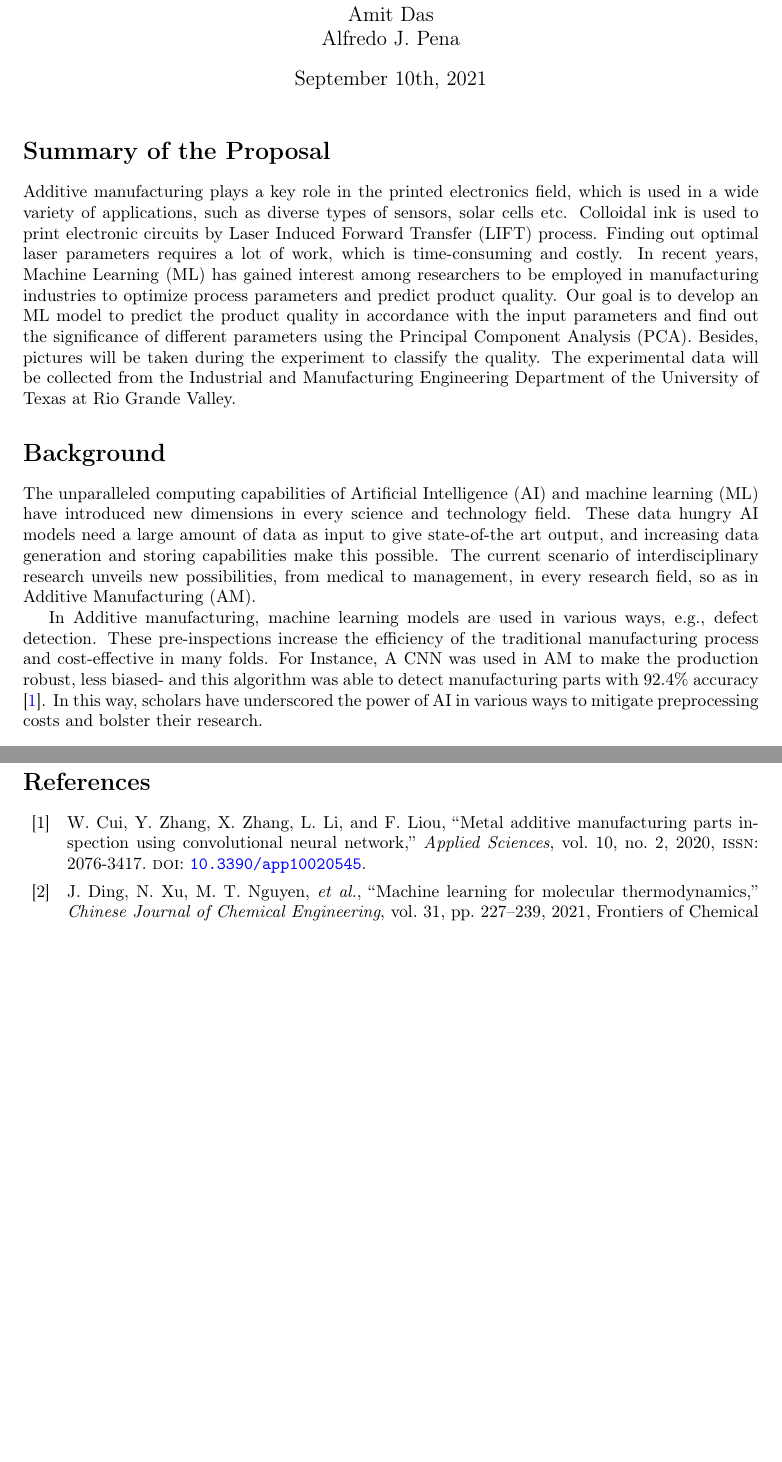
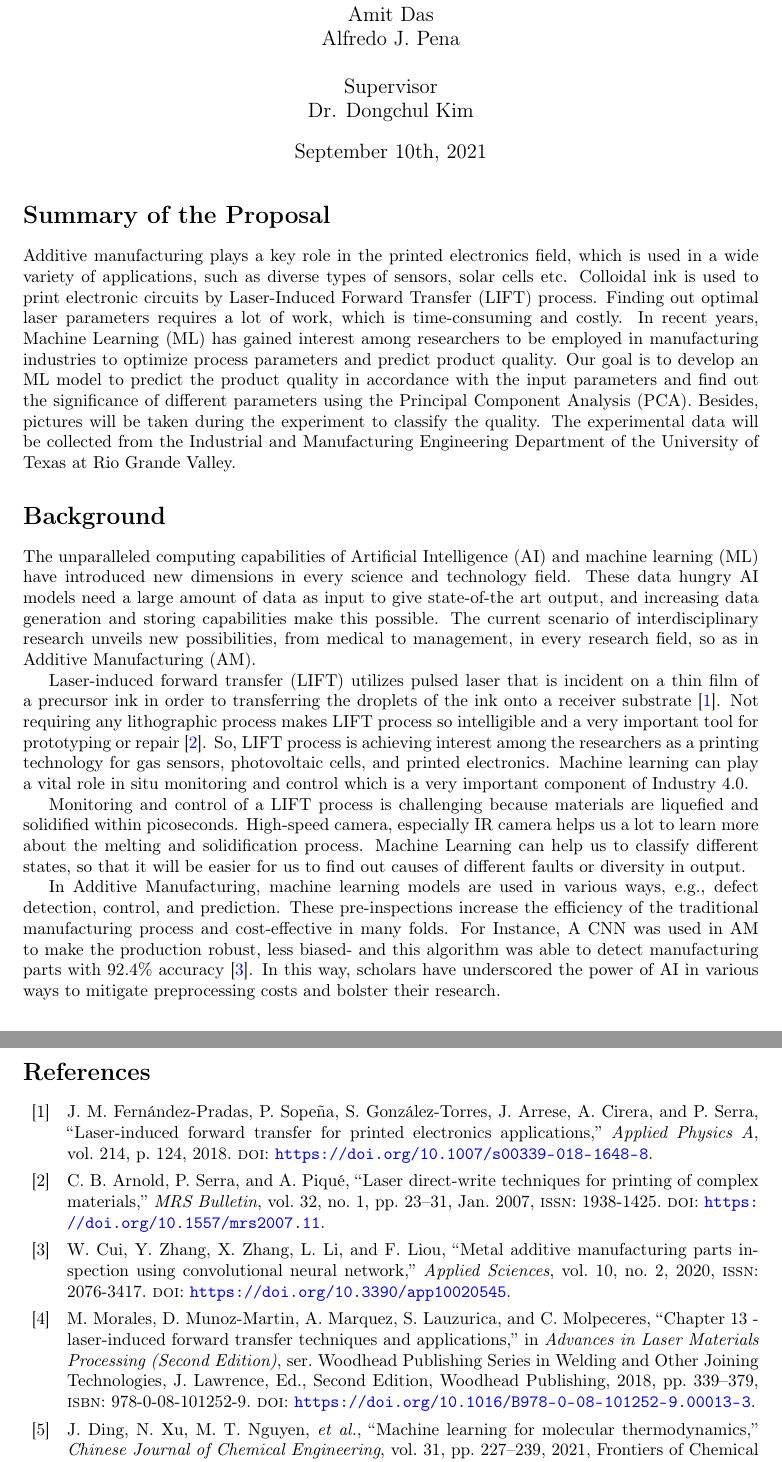
Before and after one commit to Xyloidzzz/ML-CSCI6352-PROJECT, a LaTeX document (proposal/proposal.tex, which reads proposal/prop.bib): two parts of pages 1 and 3 of 3 before the commit and two parts of pages 1 and 3 of 4 after it, joined at a grey line, cut so that both start at the same text, the shorter picture padded with empty space. The pictures show the PDF file proposal/proposal.pdf that the author committed with the source.

Commit message:
Proposal FINAL
added the final touches to proposal latex file and compiled. pdf is what was turned in

```diff
--- a/proposal/prop.bib
+++ b/proposal/prop.bib
@@ -108,7 +108,7 @@
   title     = {Combination of Digital Twin and Artificial Intelligence in Manufacturing Using Industrial IoT},
   year      = {2020},
   pages     = {196-201},
-  doi       = {10.1109/DESSERT50317.2020.9125038}
+  doi       = {https://doi.org/10.1109/DESSERT50317.2020.9125038}
 }
 @article{cui,
   author         = {Cui, Wenyuan and Zhang, Yunlu and Zhang, Xinchang and Li, Lan and Liou, Frank},
@@ -119,7 +119,7 @@
   number         = {2},
   article-number = {545},
   issn           = {2076-3417},
-  doi            = {10.3390/app10020545}
+  doi            = {https://doi.org/10.3390/app10020545}
 }
 @article{duchesne,
   author = {C. Duchesne and J.J. Liu and J.F. MacGregor},
@@ -131,3 +131,8 @@
   issn = {0169-7439},
   doi = {https://doi.org/10.1016/j.chemolab.2012.04.003}
 }
+@incollection{morales,
+  author = {M. Morales and D. Munoz-Martin and A. Marquez and S. Lauzurica and C. Molpeceres},
+  title = {Chapter 13 - Laser-Induced Forward Transfer Techniques and Applications},
+  editor = {Jonathan Lawrence},
+  booktitle = {Advances in Laser Materials Processing (Second Edition)},
@@ -133,0 +142,28 @@
+  year = {2018},
+  series = {Woodhead Publishing Series in Welding and Other Joining Technologies},
+  isbn = {978-0-08-101252-9},
+  doi = {https://doi.org/10.1016/B978-0-08-101252-9.00013-3},
+}
+@article{pradas,
+  author = {J. M. Fernández-Pradas and P. Sopeña and S. González-Torres and J. Arrese and A. Cirera and P. Serra},
+  title = {Laser-induced forward transfer for printed electronics applications},
+  journal = {Applied Physics A},
+  volume = {214},
+  pages = {124},
+  year = {2018},
+  isbn = {1432-0630},
+  doi = {https://doi.org/10.1007/s00339-018-1648-8}
+}
+@article{arnold,
+  author={Craig B. Arnold and Pere Serra and Alberto Piqu{\'e}},
+  title={Laser Direct-Write Techniques for Printing of Complex Materials},
+  journal={MRS Bulletin},
+  year={2007},
+  month={Jan},
+  day={01},
+  volume={32},
+  number={1},
+  pages={23-31},
+  issn={1938-1425},
+  doi={https://doi.org/10.1557/mrs2007.11},
+}
--- a/proposal/proposal.tex
+++ b/proposal/proposal.tex
@@ -24,7 +24,7 @@
 \usepackage[colorlinks=true, allcolors=blue]{hyperref}
 
 \title{Product Quality Prediction in Laser-Induced Forward Transfer (LIFT) Process using Machine Learning}
-\author{Team 13 \\ Md Shahriar Forhad\\Amit Das\\Alfredo J. Pena}
+\author{Team 13 \\ Md Shahriar Forhad\\Amit Das\\Alfredo J. Pena\\ \\Supervisor\\Dr. Dongchul Kim}
 \date{September 10th, 2021}
 
 \begin{document}
@@ -35,10 +35,21 @@ Additive manufacturing plays a key role in the printed electronics field, which
 
 \section*{Background}
-The unparalleled computing capabilities of Artificial Intelligence (AI) and machine learning (ML) have introduced new dimensions in every science and technology field. These data hungry AI models need a large amount of data as input to give state-of-the art output, and increasing data generation and storing capabilities make this possible. The current scenario of interdisciplinary research unveils new possibilities, from medical to management, in every research field, so as in Additive Manufacturing (AM).\par
-In Additive manufacturing, machine learning models are used in various ways, e.g., defect detection. These pre-inspections increase the efficiency of the traditional manufacturing process and cost-effective in many folds. For Instance, A CNN was used in AM to make the production robust, less biased- and this algorithm was able to detect manufacturing parts with 92.4\% accuracy \parencite[]{cui}. In this way, scholars have underscored the power of AI in various ways to mitigate preprocessing costs and bolster their research.
+The unparalleled computing capabilities of Artificial Intelligence (AI) and machine learning (ML) have introduced new dimensions in every science and technology field. These data hungry AI models need a large amount of data as input to give state-of-the art output, and increasing data generation and storing capabilities make this possible. The current scenario of interdisciplinary research unveils new possibilities, from medical to management, in every research field, so as in Additive Manufacturing (AM).
+\par
+Laser-induced forward transfer (LIFT) utilizes pulsed laser that is incident on a thin film of a precursor ink in order to transferring the droplets of the ink onto a receiver substrate \parencite[]{pradas}. Not requiring any lithographic process makes LIFT process so intelligible and a very important tool for prototyping or repair \parencite[]{arnold}. So, LIFT process is achieving interest among the researchers as a printing technology for gas sensors, photovoltaic cells, and printed electronics. Machine learning can play a vital role in situ monitoring and control which is a very important component of Industry 4.0.
+\par
+Monitoring and control of a LIFT process is challenging because materials are liquefied and solidified within picoseconds. High-speed camera, especially IR camera helps us a lot to learn more about the melting and solidification process. Machine Learning can help us to classify different states, so that it will be easier for us to find out causes of different faults or diversity in output.
+\par
+In Additive Manufacturing, machine learning models are used in various ways, e.g., defect detection, control, and prediction. These pre-inspections increase the efficiency of the traditional manufacturing process and cost-effective in many folds. For Instance, A CNN was used in AM to make the production robust, less biased- and this algorithm was able to detect manufacturing parts with 92.4\% accuracy \parencite[]{cui}. In this way, scholars have underscored the power of AI in various ways to mitigate preprocessing costs and bolster their research.
+\par
+\begin{figure}[h!]
+  \centering
+  \includegraphics[width=175pt]{images/fig1.jpg}
+  \caption{Standard LIFT Process \parencite[]{morales}}
+  \label{fig:stdlift}
+\end{figure}
 
 \section*{Goal and Objectives}
 The goal is to reduce number of experiment required to get required quality product in a LIFT system. The objective is to develop a machine learning model to reduce the cost and time required for that kind of experiment. Machine learning will aid reduce cost by decreasing the number of experiment required and with less time the researchers may be able to establish the process parameters to achieve the product with expected attributes.
-\pagebreak
 
 \section*{Data and Methods}
```
Also changed, not shown: proposal/images/fig1.jpg (added), proposal/proposal.bbl, proposal/proposal.pdf, proposal/prop.bib (5 more changed lines), proposal/proposal.tex (5 more changed lines), 5 other files.
